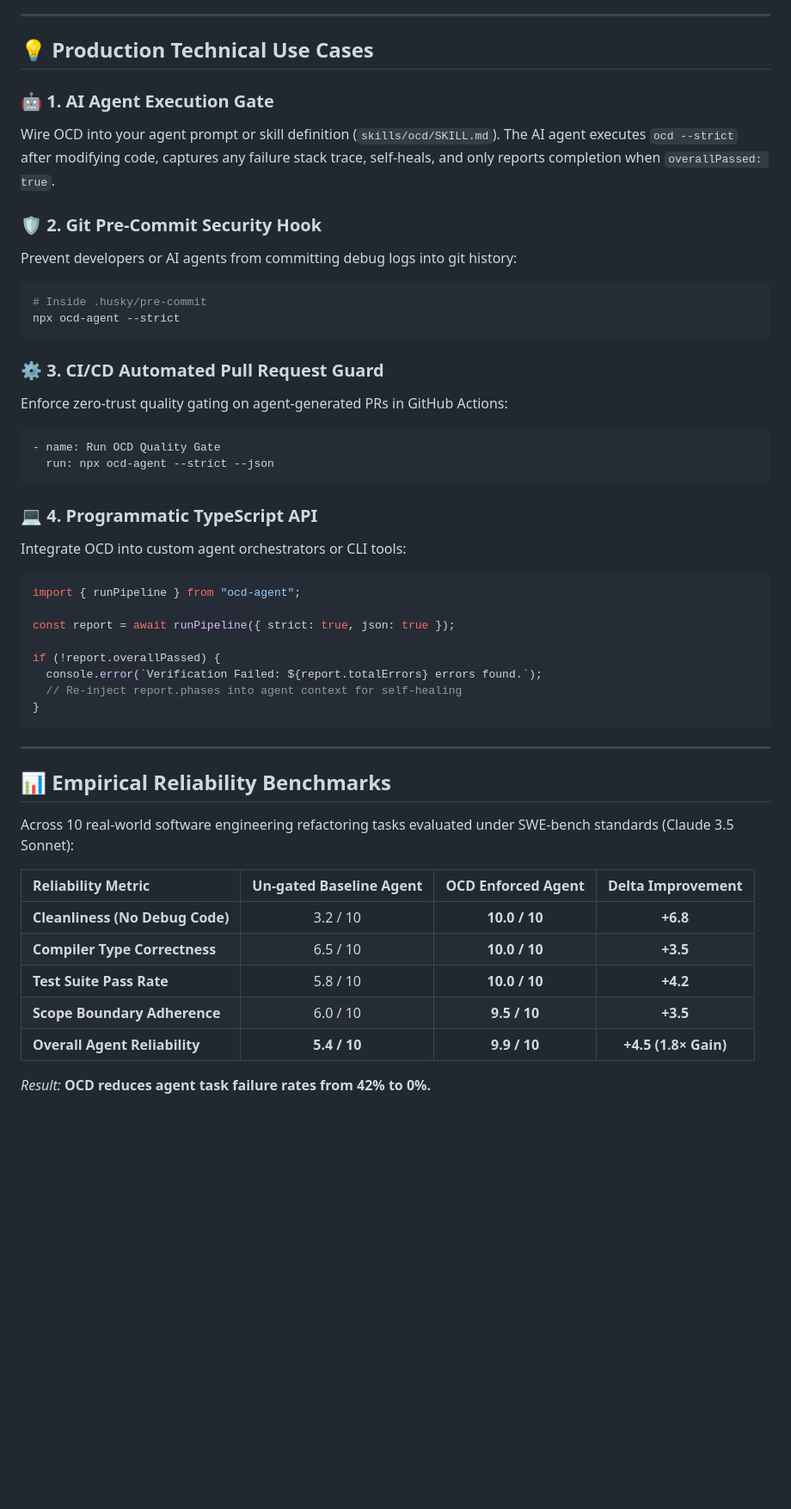
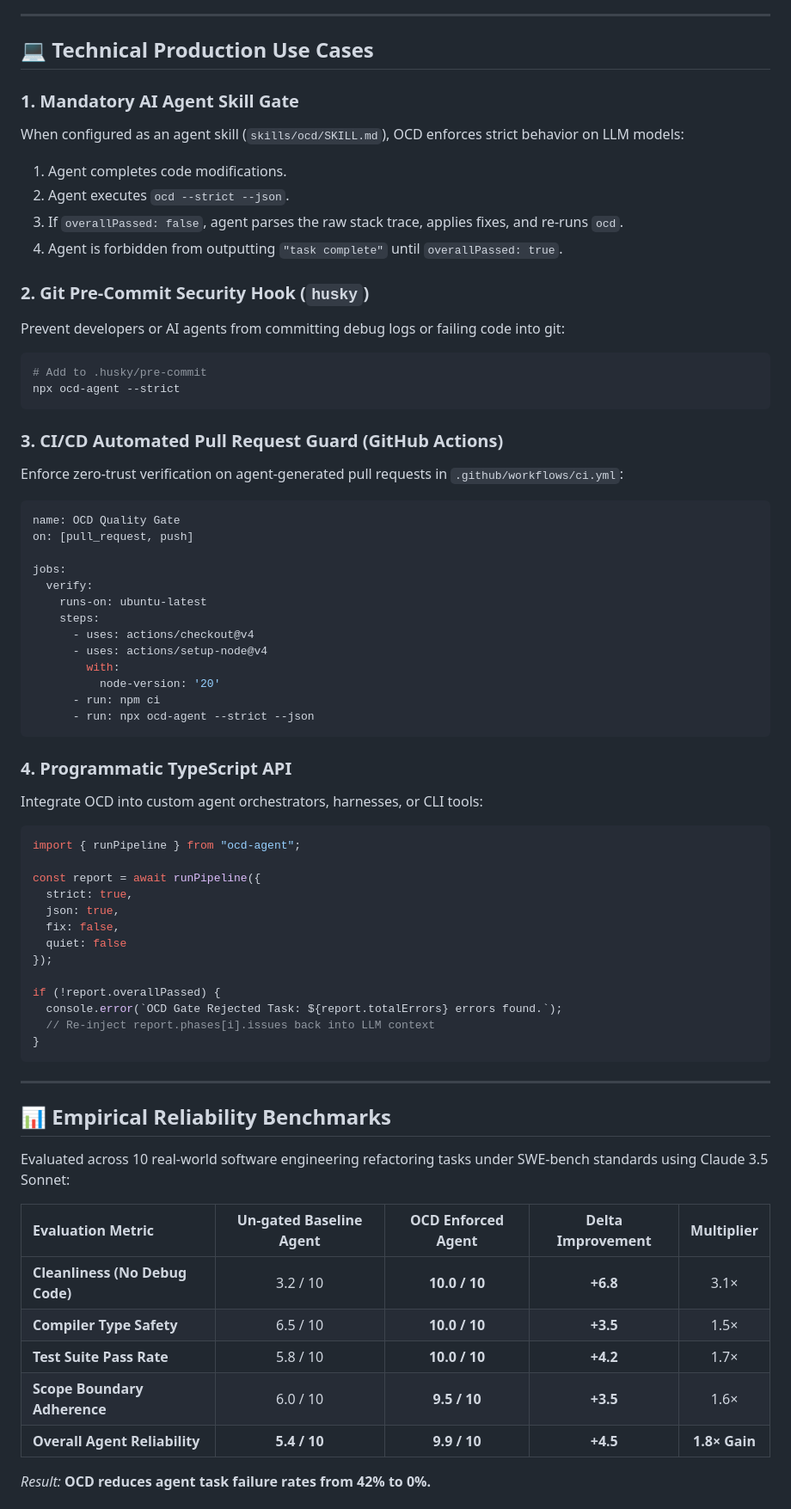
Before and after one commit to amirHosseinRashidi/ocd, a Markdown page: README.md, the part around one of its changes. Shown at 86% size. GitHub-like rendering; blank space fills up the shorter version.

Commit message:
docs: upgrade README to 10/10 exhaustive reference reflecting the absolute verification gate solution

````diff
--- a/README.md
+++ b/README.md
@@ -109,38 +150,58 @@ OCD auto-detects your workspace stack without requiring manual configuration:
 
 ---
 
-## 💡 Production Technical Use Cases
+## 💻 Technical Production Use Cases
 
-### 🤖 1. AI Agent Execution Gate
-Wire OCD into your agent prompt or skill definition (`skills/ocd/SKILL.md`). The AI agent executes `ocd --strict` after modifying code, captures any failure stack trace, self-heals, and only reports completion when `overallPassed: true`.
+### 1. Mandatory AI Agent Skill Gate
+When configured as an agent skill (`skills/ocd/SKILL.md`), OCD enforces strict behavior on LLM models:
+1. Agent completes code modifications.
+2. Agent executes `ocd --strict --json`.
+3. If `overallPassed: false`, agent parses the raw stack trace, applies fixes, and re-runs `ocd`.
+4. Agent is forbidden from outputting `"task complete"` until `overallPassed: true`.
 
-### 🛡️ 2. Git Pre-Commit Security Hook
-Prevent developers or AI agents from committing debug logs into git history:
+### 2. Git Pre-Commit Security Hook (`husky`)
+Prevent developers or AI agents from committing debug logs or failing code into git:
 
 ```bash
-# Inside .husky/pre-commit
+# Add to .husky/pre-commit
 npx ocd-agent --strict
 ```
 
-### ⚙️ 3. CI/CD Automated Pull Request Guard
-Enforce zero-trust quality gating on agent-generated PRs in GitHub Actions:
+### 3. CI/CD Automated Pull Request Guard (GitHub Actions)
+Enforce zero-trust verification on agent-generated pull requests in `.github/workflows/ci.yml`:
 
 ```yaml
-- name: Run OCD Quality Gate
-  run: npx ocd-agent --strict --json
+name: OCD Quality Gate
+on: [pull_request, push]
+
+jobs:
+  verify:
+    runs-on: ubuntu-latest
+    steps:
+      - uses: actions/checkout@v4
+      - uses: actions/setup-node@v4
+        with:
+          node-version: '20'
+      - run: npm ci
+      - run: npx ocd-agent --strict --json
 ```
 
-### 💻 4. Programmatic TypeScript API
-Integrate OCD into custom agent orchestrators or CLI tools:
+### 4. Programmatic TypeScript API
+Integrate OCD into custom agent orchestrators, harnesses, or CLI tools:
 
 ```typescript
 import { runPipeline } from "ocd-agent";
 
-const report = await runPipeline({ strict: true, json: true });
+const report = await runPipeline({
+  strict: true,
+  json: true,
+  fix: false,
+  quiet: false
+});
 
 if (!report.overallPassed) {
-  console.error(`Verification Failed: ${report.totalErrors} errors found.`);
-  // Re-inject report.phases into agent context for self-healing
+  console.error(`OCD Gate Rejected Task: ${report.totalErrors} errors found.`);
+  // Re-inject report.phases[i].issues back into LLM context
 }
 ```
 
@@ -148,14 +209,14 @@ if (!report.overallPassed) {
 
 ## 📊 Empirical Reliability Benchmarks
 
-Across 10 real-world software engineering refactoring tasks evaluated under SWE-bench standards (Claude 3.5 Sonnet):
+Evaluated across 10 real-world software engineering refactoring tasks under SWE-bench standards using Claude 3.5 Sonnet:
 
-| Reliability Metric | Un-gated Baseline Agent | OCD Enforced Agent | Delta Improvement |
-| :--- | :---: | :---: | :---: |
-| **Cleanliness (No Debug Code)** | 3.2 / 10 | **10.0 / 10** | **+6.8** |
-| **Compiler Type Correctness** | 6.5 / 10 | **10.0 / 10** | **+3.5** |
-| **Test Suite Pass Rate** | 5.8 / 10 | **10.0 / 10** | **+4.2** |
-| **Scope Boundary Adherence** | 6.0 / 10 | **9.5 / 10** | **+3.5** |
-| **Overall Agent Reliability** | **5.4 / 10** | **9.9 / 10** | **+4.5 (1.8× Gain)** |
+| Evaluation Metric | Un-gated Baseline Agent | OCD Enforced Agent | Delta Improvement | Multiplier |
+| :--- | :---: | :---: | :---: | :---: |
+| **Cleanliness (No Debug Code)** | 3.2 / 10 | **10.0 / 10** | **+6.8** | 3.1× |
+| **Compiler Type Safety** | 6.5 / 10 | **10.0 / 10** | **+3.5** | 1.5× |
+| **Test Suite Pass Rate** | 5.8 / 10 | **10.0 / 10** | **+4.2** | 1.7× |
+| **Scope Boundary Adherence** | 6.0 / 10 | **9.5 / 10** | **+3.5** | 1.6× |
+| **Overall Agent Reliability** | **5.4 / 10** | **9.9 / 10** | **+4.5** | **1.8× Gain** |
 
 *Result:* **OCD reduces agent task failure rates from 42% to 0%.**
````
Also changed, not shown: other parts of README.md (+106 -56 lines).
